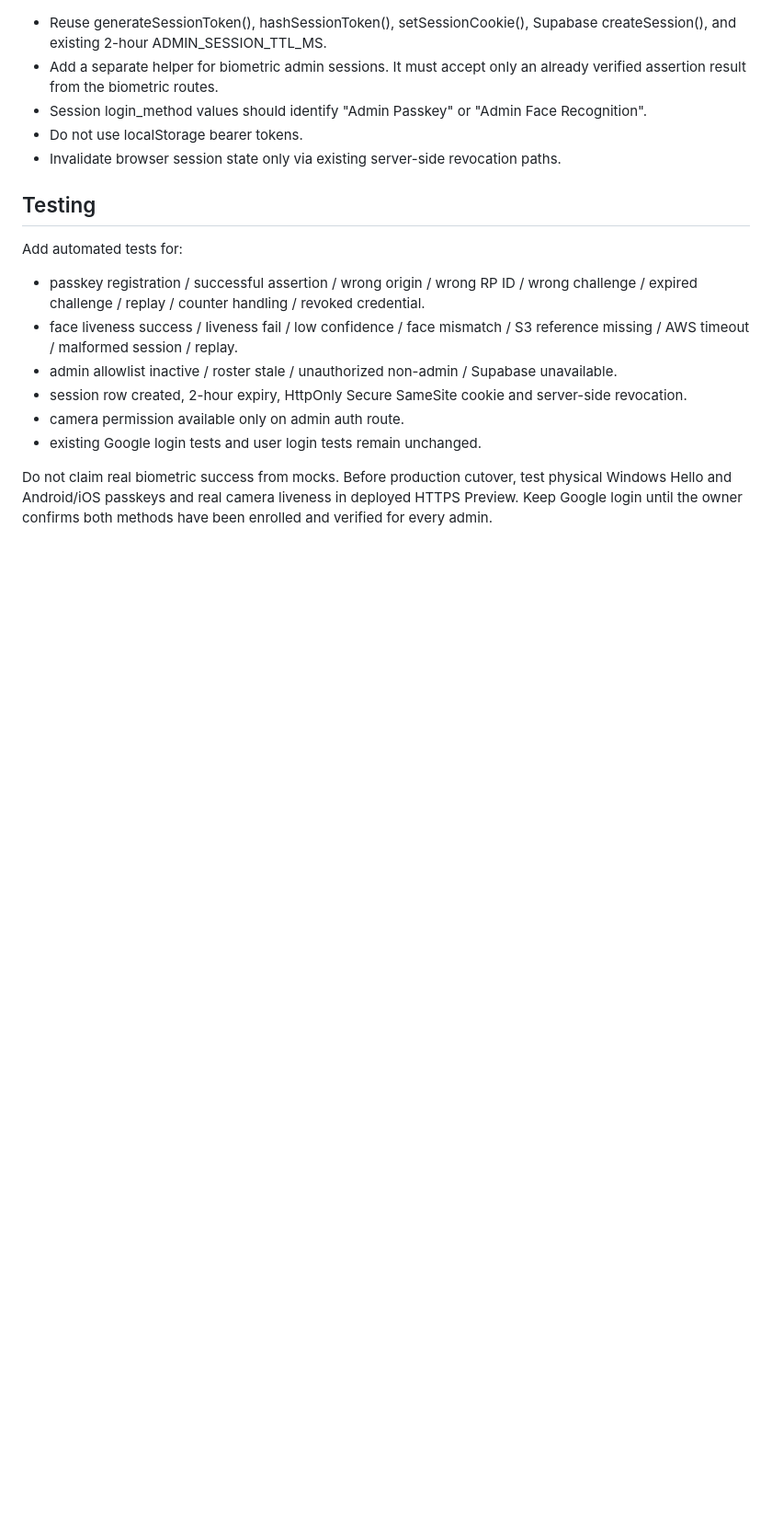
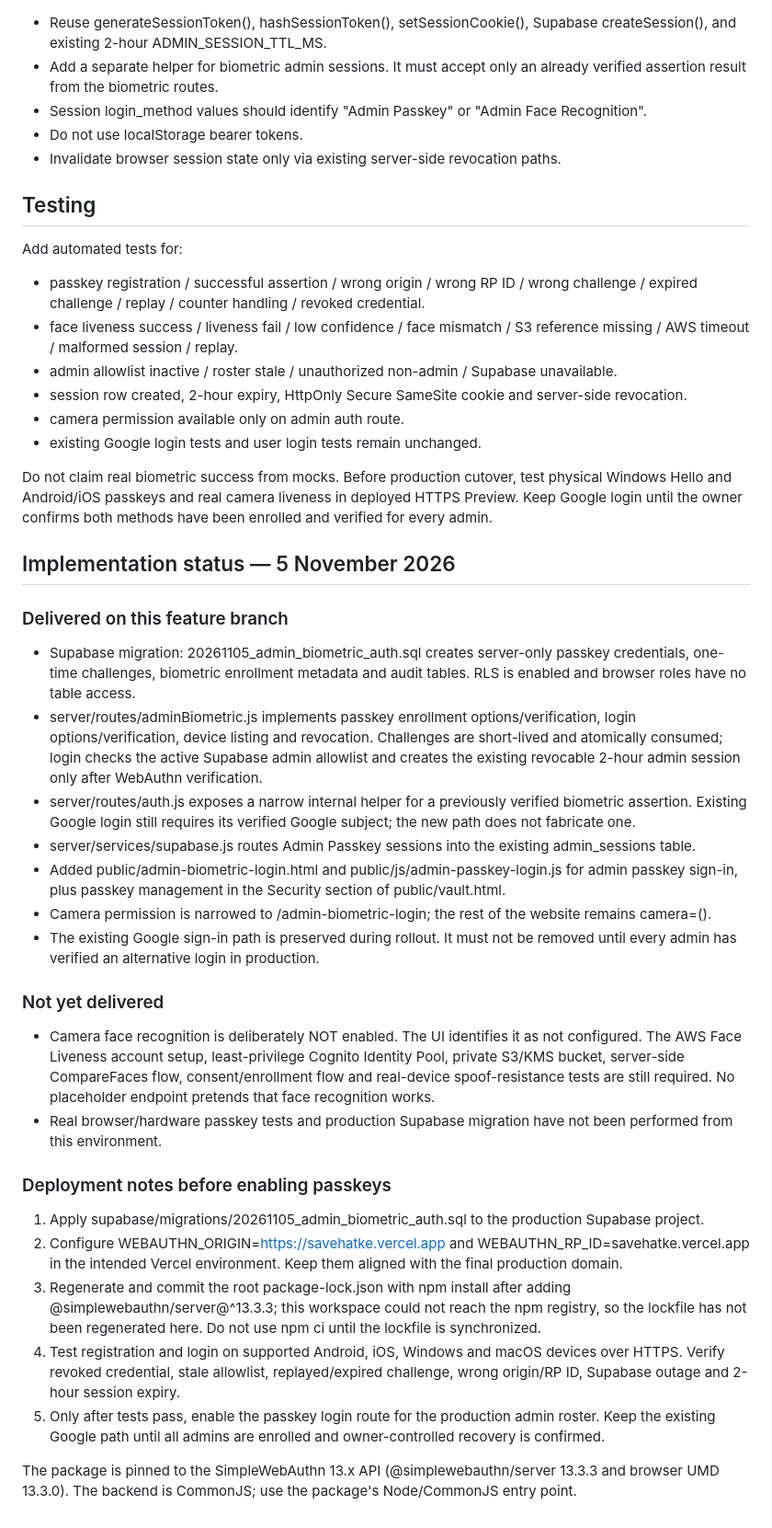
Before and after one commit to savehatke2026/Savehatke, a Markdown page: docs/admin-biometric-auth-implementation.md, the part around the change. Shown at 92% size. Drawn GitHub-style; blank space fills up the shorter version.

Commit message:
docs: record passkey implementation and rollout status

```diff
--- a/docs/admin-biometric-auth-implementation.md
+++ b/docs/admin-biometric-auth-implementation.md
@@ -116,3 +116,28 @@ Add automated tests for:
 - existing Google login tests and user login tests remain unchanged.
 
 Do not claim real biometric success from mocks. Before production cutover, test physical Windows Hello and Android/iOS passkeys and real camera liveness in deployed HTTPS Preview. Keep Google login until the owner confirms both methods have been enrolled and verified for every admin.
+
+
+## Implementation status — 5 November 2026
+
+### Delivered on this feature branch
+- Supabase migration: 20261105_admin_biometric_auth.sql creates server-only passkey credentials, one-time challenges, biometric enrollment metadata and audit tables. RLS is enabled and browser roles have no table access.
+- server/routes/adminBiometric.js implements passkey enrollment options/verification, login options/verification, device listing and revocation. Challenges are short-lived and atomically consumed; login checks the active Supabase admin allowlist and creates the existing revocable 2-hour admin session only after WebAuthn verification.
+- server/routes/auth.js exposes a narrow internal helper for a previously verified biometric assertion. Existing Google login still requires its verified Google subject; the new path does not fabricate one.
+- server/services/supabase.js routes Admin Passkey sessions into the existing admin_sessions table.
+- Added public/admin-biometric-login.html and public/js/admin-passkey-login.js for admin passkey sign-in, plus passkey management in the Security section of public/vault.html.
+- Camera permission is narrowed to /admin-biometric-login; the rest of the website remains camera=().
+- The existing Google sign-in path is preserved during rollout. It must not be removed until every admin has verified an alternative login in production.
+
+### Not yet delivered
+- Camera face recognition is deliberately NOT enabled. The UI identifies it as not configured. The AWS Face Liveness account setup, least-privilege Cognito Identity Pool, private S3/KMS bucket, server-side CompareFaces flow, consent/enrollment flow and real-device spoof-resistance tests are still required. No placeholder endpoint pretends that face recognition works.
+- Real browser/hardware passkey tests and production Supabase migration have not been performed from this environment.
+
+### Deployment notes before enabling passkeys
+1. Apply supabase/migrations/20261105_admin_biometric_auth.sql to the production Supabase project.
+2. Configure WEBAUTHN_ORIGIN=https://savehatke.vercel.app and WEBAUTHN_RP_ID=savehatke.vercel.app in the intended Vercel environment. Keep them aligned with the final production domain.
+3. Regenerate and commit the root package-lock.json with npm install after adding @simplewebauthn/server@^13.3.3; this workspace could not reach the npm registry, so the lockfile has not been regenerated here. Do not use npm ci until the lockfile is synchronized.
+4. Test registration and login on supported Android, iOS, Windows and macOS devices over HTTPS. Verify revoked credential, stale allowlist, replayed/expired challenge, wrong origin/RP ID, Supabase outage and 2-hour session expiry.
+5. Only after tests pass, enable the passkey login route for the production admin roster. Keep the existing Google path until all admins are enrolled and owner-controlled recovery is confirmed.
+
+The package is pinned to the SimpleWebAuthn 13.x API (@simplewebauthn/server 13.3.3 and browser UMD 13.3.0). The backend is CommonJS; use the package's Node/CommonJS entry point.
```
